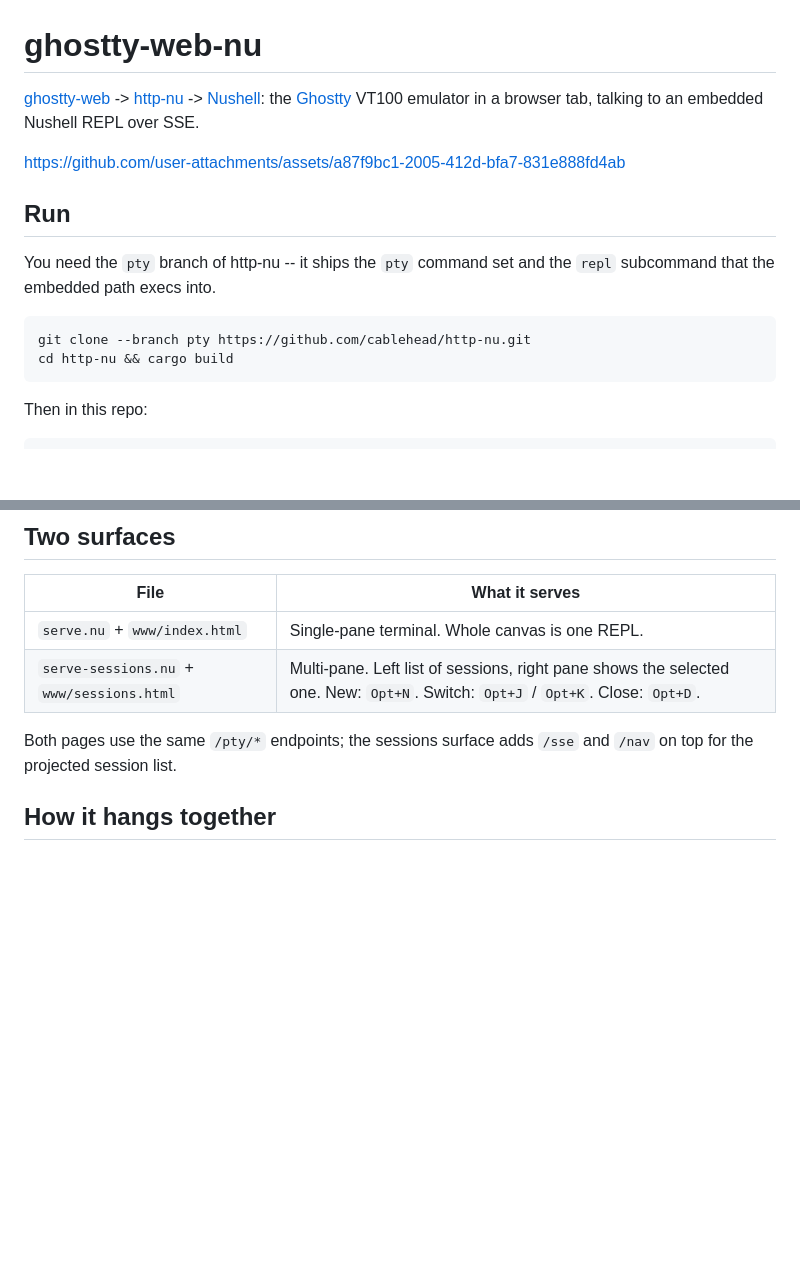
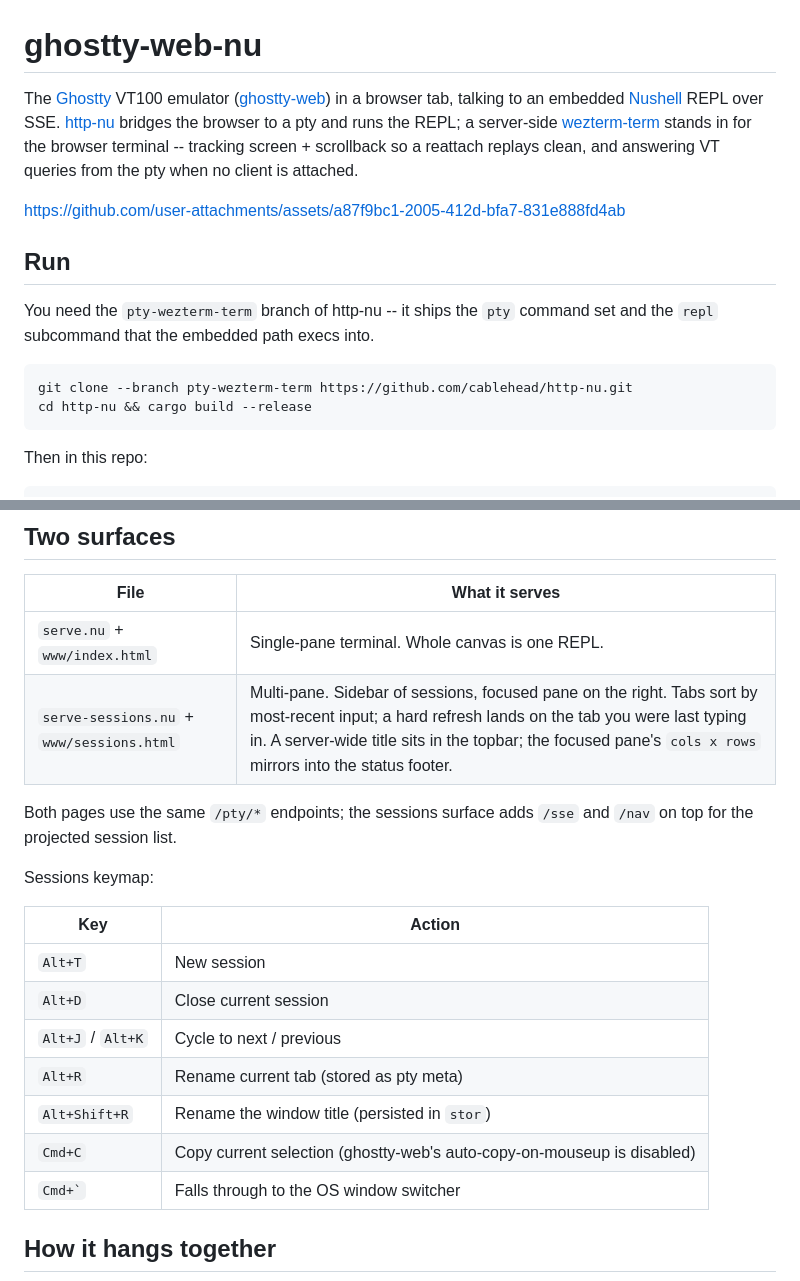
Before and after one commit to cablehead/ghostty-web-nu, a Markdown page: README.md, 2 parts joined by grey strips. Drawn GitHub-style; blank space fills up the shorter version.

````diff
--- a/README.md
+++ b/README.md
@@ -1,21 +1,24 @@
 # ghostty-web-nu
 
-[ghostty-web](https://github.com/coder/ghostty-web) ->
-[http-nu](https://github.com/cablehead/http-nu) ->
-[Nushell](https://www.nushell.sh): the
-[Ghostty](https://github.com/ghostty-org/ghostty) VT100 emulator in a browser
-tab, talking to an embedded Nushell REPL over SSE.
+The [Ghostty](https://github.com/ghostty-org/ghostty) VT100 emulator
+([ghostty-web](https://github.com/coder/ghostty-web)) in a browser tab,
+talking to an embedded [Nushell](https://www.nushell.sh) REPL over SSE.
+[http-nu](https://github.com/cablehead/http-nu) bridges the browser to a
+pty and runs the REPL; a server-side [wezterm-term](https://github.com/wez/wezterm)
+stands in for the browser terminal -- tracking screen + scrollback so a
+reattach replays clean, and answering VT queries from the pty when no
+client is attached.
 
 https://github.com/user-attachments/assets/a87f9bc1-2005-412d-bfa7-831e888fd4ab
 
 ## Run
 
-You need the `pty` branch of http-nu -- it ships the `pty` command set and the
-`repl` subcommand that the embedded path execs into.
+You need the `pty-wezterm-term` branch of http-nu -- it ships the `pty`
+command set and the `repl` subcommand that the embedded path execs into.
 
 ```sh
-git clone --branch pty https://github.com/cablehead/http-nu.git
-cd http-nu && cargo build
+git clone --branch pty-wezterm-term https://github.com/cablehead/http-nu.git
+cd http-nu && cargo build --release
 ```
 
 Then in this repo:
@@ -54,10 +57,22 @@ something else" while debugging.
 | File | What it serves |
 | --- | --- |
 | `serve.nu` + `www/index.html` | Single-pane terminal. Whole canvas is one REPL. |
-| `serve-sessions.nu` + `www/sessions.html` | Multi-pane. Left list of sessions, right pane shows the selected one. New: `Opt+N`. Switch: `Opt+J` / `Opt+K`. Close: `Opt+D`. |
+| `serve-sessions.nu` + `www/sessions.html` | Multi-pane. Sidebar of sessions, focused pane on the right. Tabs sort by most-recent input; a hard refresh lands on the tab you were last typing in. A server-wide title sits in the topbar; the focused pane's `cols x rows` mirrors into the status footer. |
 
 Both pages use the same `/pty/*` endpoints; the sessions surface adds
 `/sse` and `/nav` on top for the projected session list.
+
+Sessions keymap:
+
+| Key | Action |
+| --- | --- |
+| `Alt+T` | New session |
+| `Alt+D` | Close current session |
+| `Alt+J` / `Alt+K` | Cycle to next / previous |
+| `Alt+R` | Rename current tab (stored as pty meta) |
+| `Alt+Shift+R` | Rename the window title (persisted in `stor`) |
+| `Cmd+C` | Copy current selection (ghostty-web's auto-copy-on-mouseup is disabled) |
+| `` Cmd+` `` | Falls through to the OS window switcher |
 
 ## How it hangs together
 
````
Also changed, not shown: other parts of README.md (+42 -22 lines).
